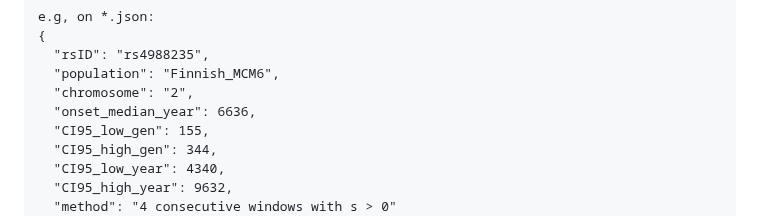
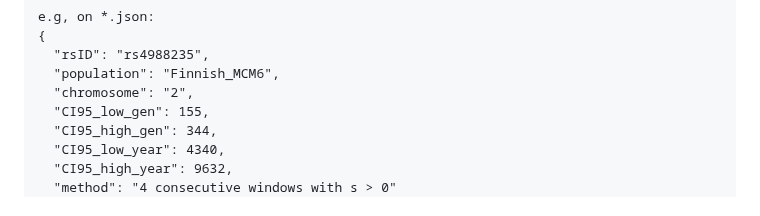
Before and after one commit to alisi1989/CLUES2-Companion, a Markdown page: README.md, the part around the change. Drawn GitHub-style.

```diff
--- a/README.md
+++ b/README.md
@@ -538,7 +538,6 @@ e.g, on *.json:
   "rsID": "rs4988235",
   "population": "Finnish_MCM6",
   "chromosome": "2",
-  "onset_median_year": 6636,
   "CI95_low_gen": 155,
   "CI95_high_gen": 344,
   "CI95_low_year": 4340,
```
